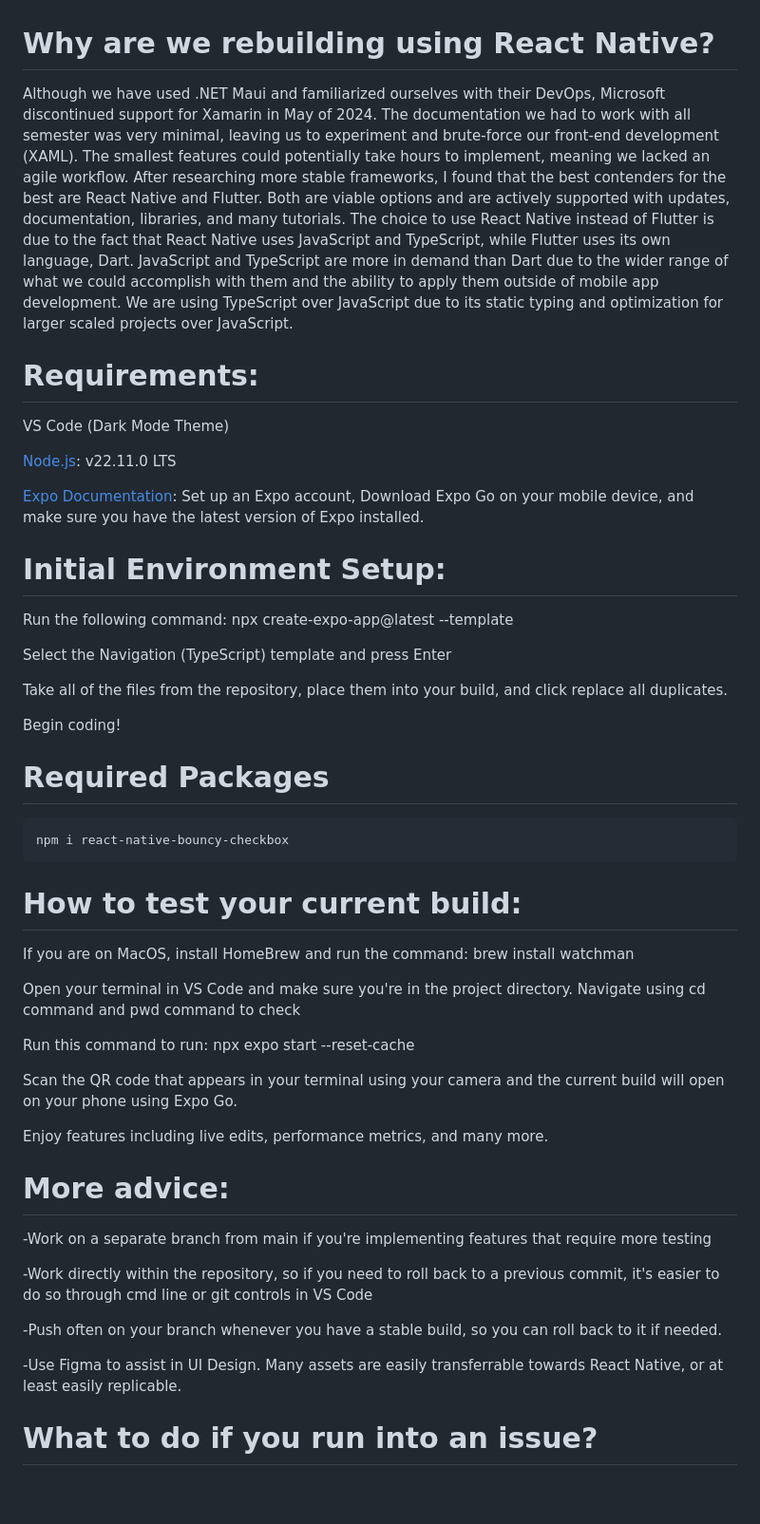
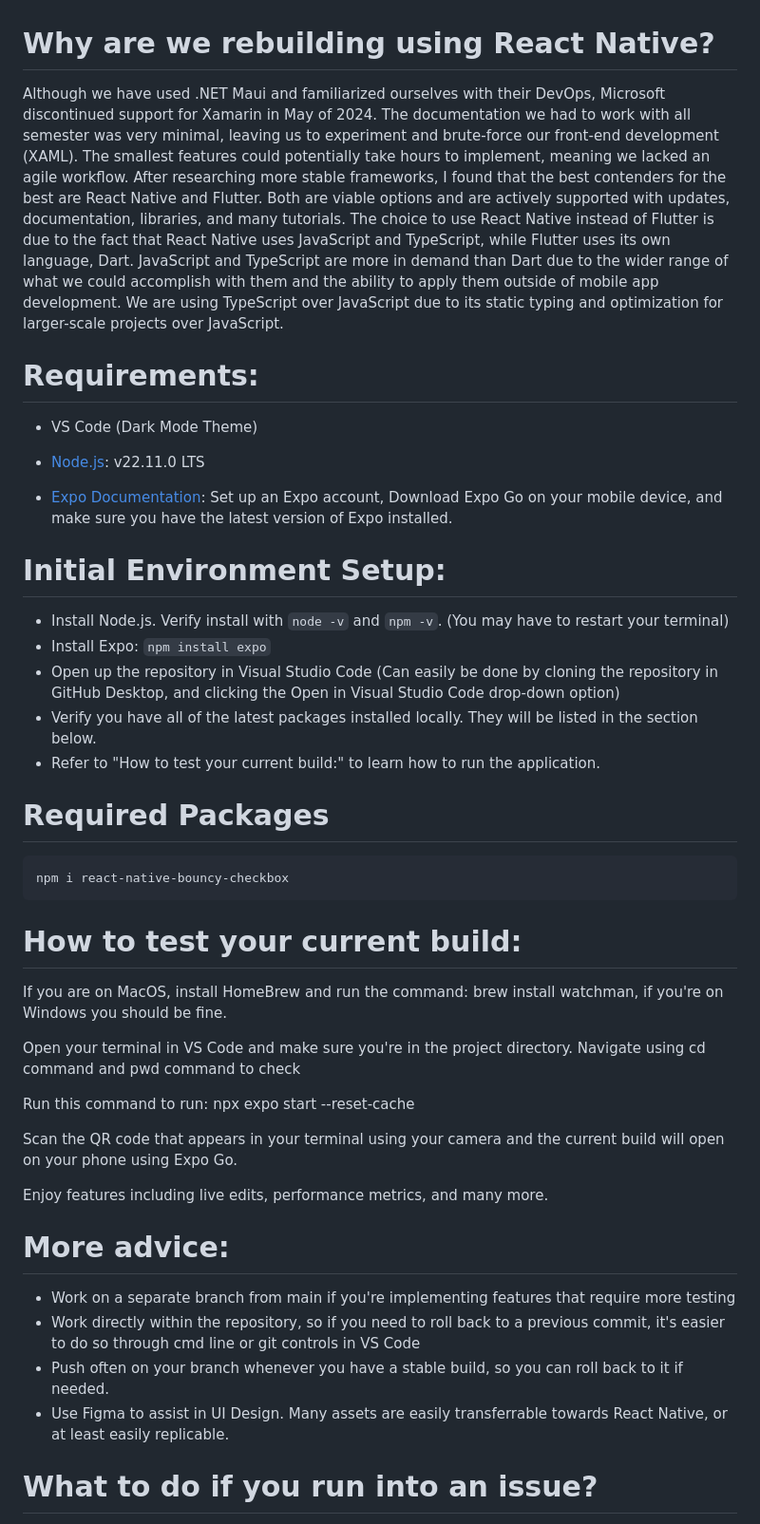
Before and after one commit to marcdejesus/TymeLyne, a Markdown page: README.md, the part around the change. Shown: that part at 95% size. GitHub-like rendering; blank space fills up the shorter version.

````diff
--- a/README.md
+++ b/README.md
@@ -1,20 +1,21 @@
 # Why are we rebuilding using React Native?
-<p>Although we have used .NET Maui and familiarized ourselves with their DevOps, Microsoft discontinued support for Xamarin in May of 2024. The documentation we had to work with all semester was very minimal, leaving us to experiment and brute-force our front-end development (XAML). The smallest features could potentially take hours to implement, meaning we lacked an agile workflow. After researching more stable frameworks, I found that the best contenders for the best are React Native and Flutter. Both are viable options and are actively supported with updates, documentation, libraries, and many tutorials. The choice to use React Native instead of Flutter is due to the fact that React Native uses JavaScript and TypeScript, while Flutter uses its own language, Dart. JavaScript and TypeScript are more in demand than Dart due to the wider range of what we could accomplish with them and the ability to apply them outside of mobile app development. We are using TypeScript over JavaScript due to its static typing and optimization for larger scaled projects over JavaScript. </p>
+<p>Although we have used .NET Maui and familiarized ourselves with their DevOps, Microsoft discontinued support for Xamarin in May of 2024. The documentation we had to work with all semester was very minimal, leaving us to experiment and brute-force our front-end development (XAML). The smallest features could potentially take hours to implement, meaning we lacked an agile workflow. After researching more stable frameworks, I found that the best contenders for the best are React Native and Flutter. Both are viable options and are actively supported with updates, documentation, libraries, and many tutorials. The choice to use React Native instead of Flutter is due to the fact that React Native uses JavaScript and TypeScript, while Flutter uses its own language, Dart. JavaScript and TypeScript are more in demand than Dart due to the wider range of what we could accomplish with them and the ability to apply them outside of mobile app development. We are using TypeScript over JavaScript due to its static typing and optimization for larger-scale projects over JavaScript. </p>
 
 # Requirements:
 
-VS Code (Dark Mode Theme)
+* VS Code (Dark Mode Theme)
 
-<a href="https://nodejs.org/en">Node.js</a>: v22.11.0 LTS
+* <a href="https://nodejs.org/en">Node.js</a>: v22.11.0 LTS
 
-<a href="https://docs.expo.dev/">Expo Documentation</a>: Set up an Expo account, Download Expo Go on your mobile device, and make sure you have the latest version of Expo installed.
+* <a href="https://docs.expo.dev/">Expo Documentation</a>: Set up an Expo account, Download Expo Go on your mobile device, and make sure you have the latest version of Expo installed.
 
 # Initial Environment Setup:
 
-<p>Run the following command: npx create-expo-app@latest --template</p>
-<p>Select the Navigation (TypeScript) template and press Enter</p>
-<p>Take all of the files from the repository, place them into your build, and click replace all duplicates.</p>
-<p>Begin coding!</p>
+* Install Node.js. Verify install with ```node -v``` and ```npm -v```. (You may have to restart your terminal)
+* Install Expo: ```npm install expo```
+* Open up the repository in Visual Studio Code (Can easily be done by cloning the repository in GitHub Desktop, and clicking the Open in Visual Studio Code drop-down option)
+* Verify you have all of the latest packages installed locally. They will be listed in the section below.
+* Refer to "How to test your current build:" to learn how to run the application.
 
 # Required Packages
 
@@ -24,17 +25,17 @@ npm i react-native-bouncy-checkbox
 
 # How to test your current build:
 
-<p>If you are on MacOS, install HomeBrew and run the command: brew install watchman</p>
+<p>If you are on MacOS, install HomeBrew and run the command: brew install watchman, if you're on Windows you should be fine.</p>
 <p>Open your terminal in VS Code and make sure you're in the project directory. Navigate using cd command and pwd command to check</p>
 <p>Run this command to run: npx expo start --reset-cache</p>
 <p>Scan the QR code that appears in your terminal using your camera and the current build will open on your phone using Expo Go.</p>
 <p>Enjoy features including live edits, performance metrics, and many more.</p>
 
 # More advice:
-<p>-Work on a separate branch from main if you're implementing features that require more testing</p>
-<p>-Work directly within the repository, so if you need to roll back to a previous commit, it's easier to do so through cmd line or git controls in VS Code</p>
-<p>-Push often on your branch whenever you have a stable build, so you can roll back to it if needed.</p>
-<p>-Use Figma to assist in UI Design. Many assets are easily transferrable towards React Native, or at least easily replicable.</p>
+* Work on a separate branch from main if you're implementing features that require more testing
+* Work directly within the repository, so if you need to roll back to a previous commit, it's easier to do so through cmd line or git controls in VS Code</p>
+* Push often on your branch whenever you have a stable build, so you can roll back to it if needed.
+* Use Figma to assist in UI Design. Many assets are easily transferrable towards React Native, or at least easily replicable.
 
 # What to do if you run into an issue?
 <p>I ran into many issues during my initial build. Luckily for us, React Native and Expo have millions of users and plenty of resources online. If you're encountering any issues, paste your command line error into your browser or ChatGPT and you will have the proper guidance to overcome any issues you may encounter. Feel free to reach out to me as well with any questions.</p>
````
